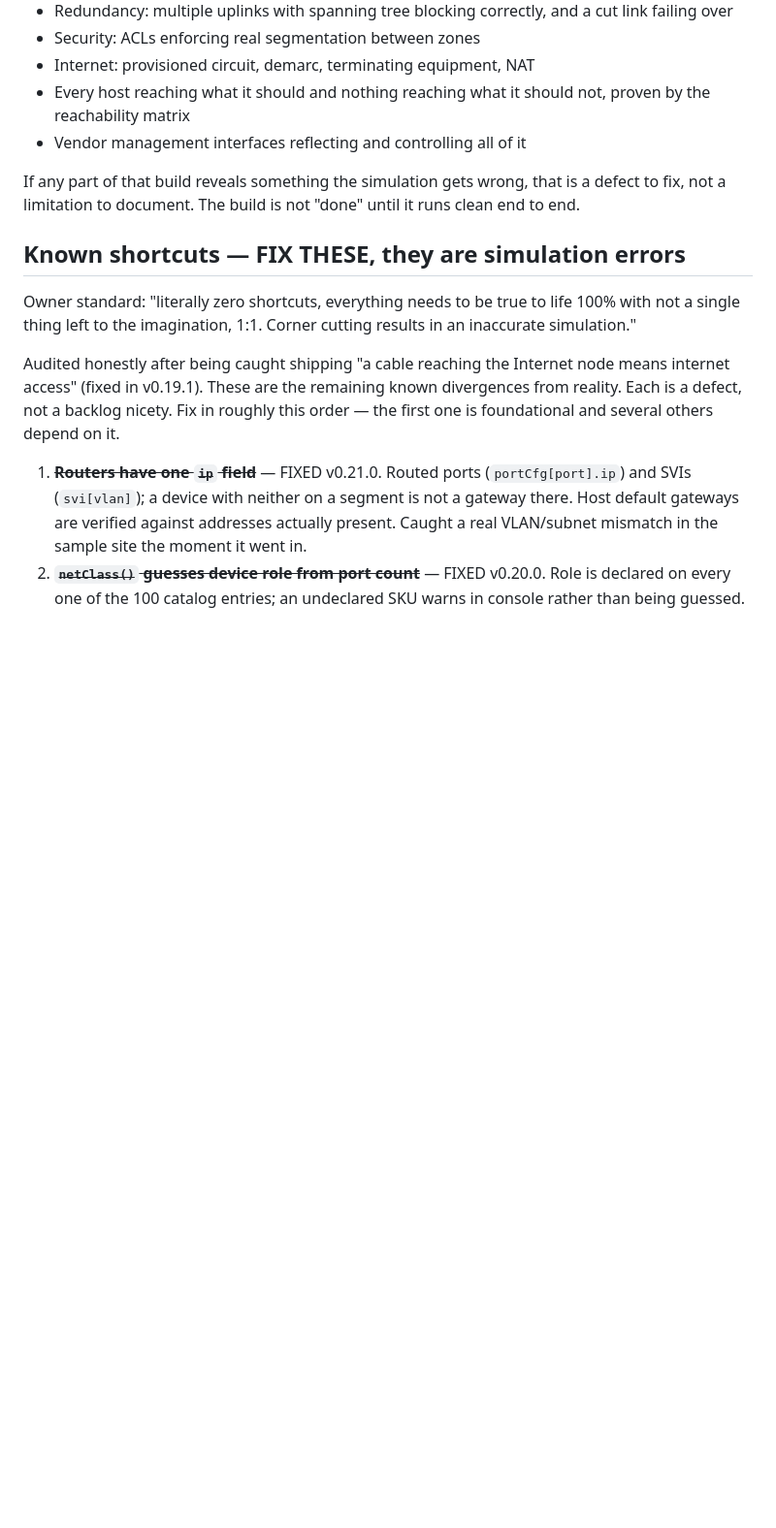
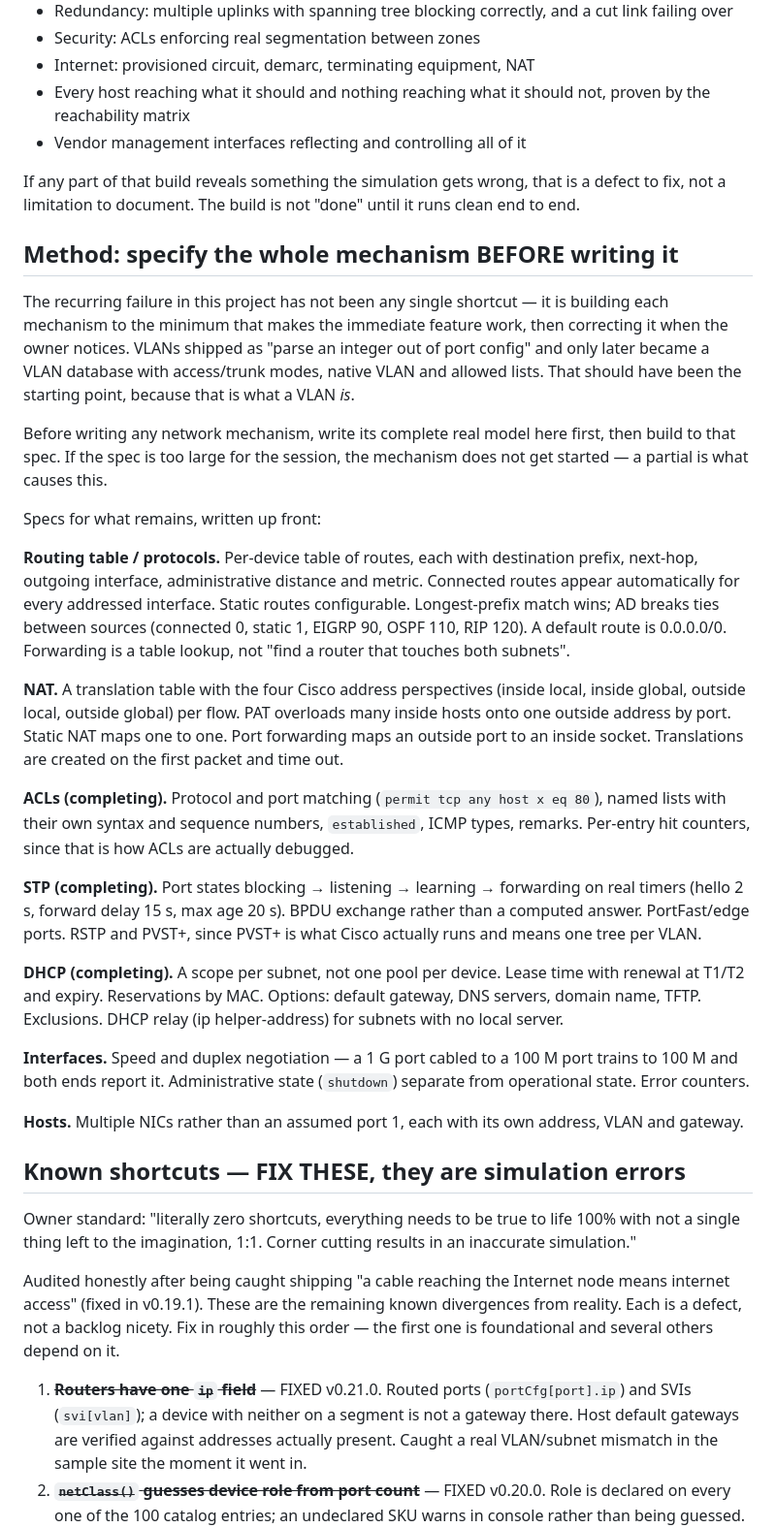
Before and after one commit to Cand1enut/NetMap3D, a Markdown page: ROADMAP.md, the part around the change. Shown at 97% size. GitHub-like rendering; blank space fills up the shorter version.

Commit message:
docs: specify each remaining mechanism in full before building it
The recurring failure has been building to the minimum that makes a
feature work, then correcting when caught. VLANs shipped as an integer
parse and only later became a real VLAN database. Complete models for
routing, NAT, ACLs, STP, DHCP, interfaces and hosts are now written up
front so the partial version is not an available option.

```diff
--- a/ROADMAP.md
+++ b/ROADMAP.md
@@ -292,6 +292,57 @@ If any part of that build reveals something the simulation gets wrong, that is a
 defect to fix, not a limitation to document. The build is not "done" until it
 runs clean end to end.
 
+## Method: specify the whole mechanism BEFORE writing it
+
+The recurring failure in this project has not been any single shortcut — it is
+building each mechanism to the minimum that makes the immediate feature work,
+then correcting it when the owner notices. VLANs shipped as "parse an integer
+out of port config" and only later became a VLAN database with access/trunk
+modes, native VLAN and allowed lists. That should have been the starting point,
+because that is what a VLAN *is*.
+
+Before writing any network mechanism, write its complete real model here first,
+then build to that spec. If the spec is too large for the session, the mechanism
+does not get started — a partial is what causes this.
+
+Specs for what remains, written up front:
+
+**Routing table / protocols.** Per-device table of routes, each with
+destination prefix, next-hop, outgoing interface, administrative distance and
+metric. Connected routes appear automatically for every addressed interface.
+Static routes configurable. Longest-prefix match wins; AD breaks ties between
+sources (connected 0, static 1, EIGRP 90, OSPF 110, RIP 120). A default route
+is 0.0.0.0/0. Forwarding is a table lookup, not "find a router that touches both
+subnets".
+
+**NAT.** A translation table with the four Cisco address perspectives (inside
+local, inside global, outside local, outside global) per flow. PAT overloads
+many inside hosts onto one outside address by port. Static NAT maps one to one.
+Port forwarding maps an outside port to an inside socket. Translations are
+created on the first packet and time out.
+
+**ACLs (completing).** Protocol and port matching (`permit tcp any host x eq
+80`), named lists with their own syntax and sequence numbers, `established`,
+ICMP types, remarks. Per-entry hit counters, since that is how ACLs are actually
+debugged.
+
+**STP (completing).** Port states blocking → listening → learning → forwarding
+on real timers (hello 2 s, forward delay 15 s, max age 20 s). BPDU exchange
+rather than a computed answer. PortFast/edge ports. RSTP and PVST+, since PVST+
+is what Cisco actually runs and means one tree per VLAN.
+
+**DHCP (completing).** A scope per subnet, not one pool per device. Lease time
+with renewal at T1/T2 and expiry. Reservations by MAC. Options: default gateway,
+DNS servers, domain name, TFTP. Exclusions. DHCP relay (ip helper-address) for
+subnets with no local server.
+
+**Interfaces.** Speed and duplex negotiation — a 1 G port cabled to a 100 M port
+trains to 100 M and both ends report it. Administrative state (`shutdown`)
+separate from operational state. Error counters.
+
+**Hosts.** Multiple NICs rather than an assumed port 1, each with its own
+address, VLAN and gateway.
+
 ## Known shortcuts — FIX THESE, they are simulation errors
 
 Owner standard: "literally zero shortcuts, everything needs to be true to life
```
